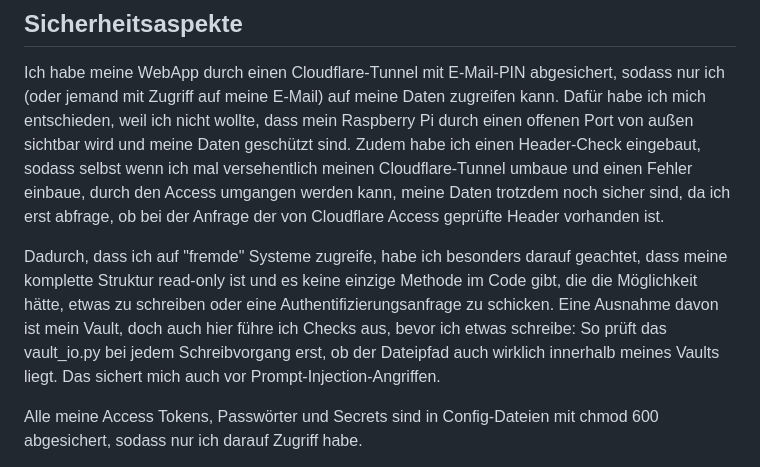
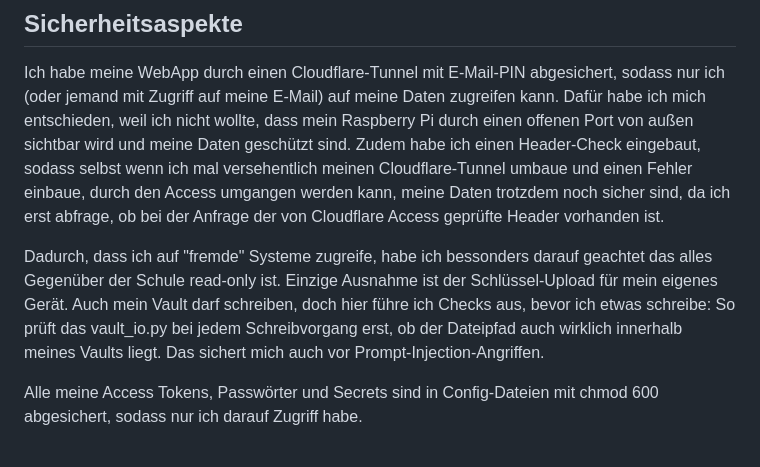
Before and after one commit to EmilGiesen/LifeAIManager, a Markdown page: README.md, the part around the change. Drawn GitHub-style.

Commit message:
README aktualisiert: Pseudonymisierung, Anhänge, Korrekturen

```diff
--- a/README.md
+++ b/README.md
@@ -32,7 +32,7 @@ WebUntis bietet keine Ende-zu-Ende-Verschlüsselung, die Verbindung läuft über
 
 Ich habe meine WebApp durch einen Cloudflare-Tunnel mit E-Mail-PIN abgesichert, sodass nur ich (oder jemand mit Zugriff auf meine E-Mail) auf meine Daten zugreifen kann. Dafür habe ich mich entschieden, weil ich nicht wollte, dass mein Raspberry Pi durch einen offenen Port von außen sichtbar wird und meine Daten geschützt sind. Zudem habe ich einen Header-Check eingebaut, sodass selbst wenn ich mal versehentlich meinen Cloudflare-Tunnel umbaue und einen Fehler einbaue, durch den Access umgangen werden kann, meine Daten trotzdem noch sicher sind, da ich erst abfrage, ob bei der Anfrage der von Cloudflare Access geprüfte Header vorhanden ist.
 
-Dadurch, dass ich auf "fremde" Systeme zugreife, habe ich besonders darauf geachtet, dass meine komplette Struktur read-only ist und es keine einzige Methode im Code gibt, die die Möglichkeit hätte, etwas zu schreiben oder eine Authentifizierungsanfrage zu schicken. Eine Ausnahme davon ist mein Vault, doch auch hier führe ich Checks aus, bevor ich etwas schreibe: So prüft das vault_io.py bei jedem Schreibvorgang erst, ob der Dateipfad auch wirklich innerhalb meines Vaults liegt. Das sichert mich auch vor Prompt-Injection-Angriffen.
+Dadurch, dass ich auf "fremde" Systeme zugreife, habe ich bessonders darauf geachtet das alles Gegenüber der Schule read-only ist. Einzige Ausnahme ist der Schlüssel-Upload für mein eigenes Gerät. Auch mein Vault darf schreiben, doch hier führe ich Checks aus, bevor ich etwas schreibe: So prüft das vault_io.py bei jedem Schreibvorgang erst, ob der Dateipfad auch wirklich innerhalb meines Vaults liegt. Das sichert mich auch vor Prompt-Injection-Angriffen.
 
 Alle meine Access Tokens, Passwörter und Secrets sind in Config-Dateien mit chmod 600 abgesichert, sodass nur ich darauf Zugriff habe.
 
```
